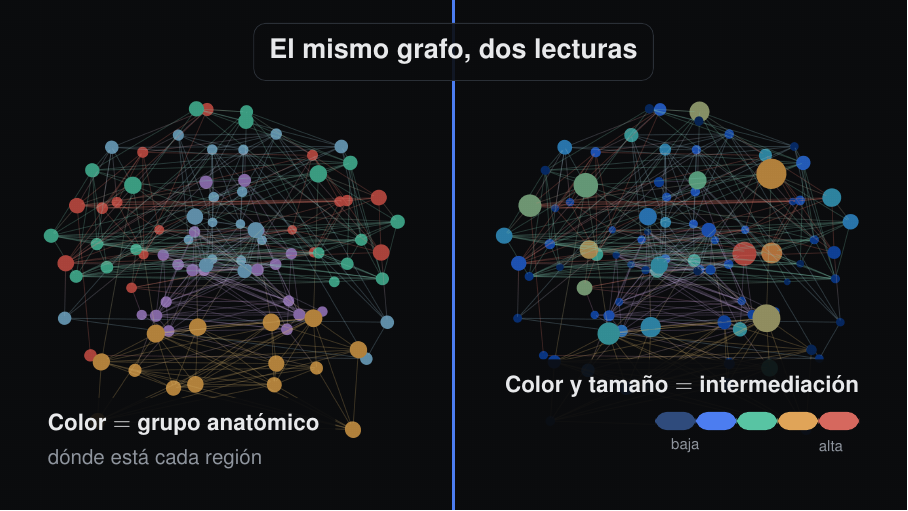
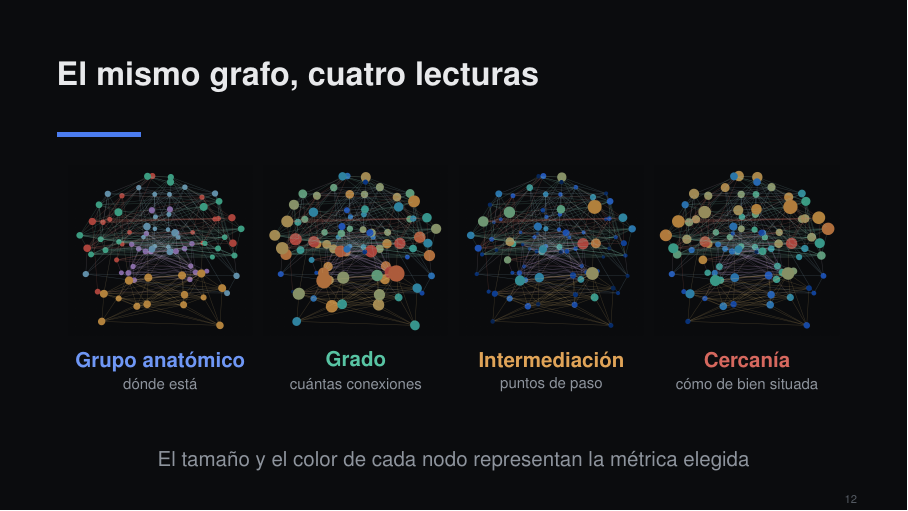
Before and after one commit to pablomlz/brain-viz, LaTeX slides (doc/presentacion/presentacion.tex): page 12 of 20. Compiled offline with pdfLaTeX.

Commit message:
docs(defensa): los cuatro criterios de coloreado, uno al lado de otro
La diapositiva enseñaba dos lecturas del grafo y la aplicación ofrece cuatro.
Ahora aparecen las cuatro en fila: grupo anatómico, grado, intermediación y
cercanía, cada una con lo que significa debajo en una línea.

Las capturas son nuevas y se han tomado en la misma sesión sin tocar la cámara,
de modo que comparten encuadre, umbral y posición de los nodos. Después se han
recortado las cuatro con el mismo rectángulo, calculado como la unión de sus
contenidos, así que ninguna queda cortada y la comparación es honesta: entre
ellas solo cambia el criterio de color.

La colocación va con coordenadas fijas en lugar de columnas, para que las cuatro
imágenes queden exactamente al mismo tamaño y los pies compartan línea base. Con
columnas cada bloque se alinea por su cuenta y bastaba que un texto ocupara dos
líneas para que todo se descuadrara.

```diff
--- a/doc/presentacion/presentacion.tex
+++ b/doc/presentacion/presentacion.tex
@@ -366,54 +366,28 @@
 \end{frame}
 
 % ============================================== 12. SPRINT 3 ================
-\begingroup
-\setbeamertemplate{footline}{}
-\begin{frame}[plain]
-	\begin{tikzpicture}[remember picture, overlay]
-		% --- izquierda: el mismo grafo coloreado por grupo anatómico
-		\begin{scope}
-			\clip (current page.north west) rectangle
-				([xshift=0.5\paperwidth]current page.south west);
-			\node[anchor=north west, inner sep=0pt]
-				at ([xshift=-0.25\paperwidth]current page.north west)
-				{\includegraphics[height=\paperheight]{escena_umbral_0}};
-		\end{scope}
-		% --- derecha: el mismo grafo coloreado y dimensionado por intermediación
-		\begin{scope}
-			\clip ([xshift=0.5\paperwidth]current page.north west) rectangle
-				(current page.south east);
-			\node[anchor=north east, inner sep=0pt]
-				at ([xshift=0.25\paperwidth]current page.north east)
-				{\includegraphics[height=\paperheight]{escena_intermediacion}};
-		\end{scope}
-		\draw[acento, line width=1.5pt]
-			([xshift=0.5\paperwidth]current page.north west) --
-			([xshift=0.5\paperwidth]current page.south west);
-
-		% --- el titular, arriba
-		\node[anchor=north, fill=fondo, fill opacity=0.9, text opacity=1, draw=linea,
-		      rounded corners=6pt, inner sep=0.7em, text=texto, align=center]
-			at ([yshift=-0.045\paperheight]current page.north)
-			{{\large\bfseries El mismo grafo, dos lecturas}};
-
-		% --- qué es cada mitad
-		\node[anchor=south west, fill=fondo, fill opacity=0.9, text opacity=1, inner sep=0.7em,
-		      rounded corners=6pt, text=texto, align=left]
-			at ([shift={(0.035\paperwidth,0.05\paperheight)}]current page.south west)
-			{{\bfseries Color $=$ grupo anatómico}\\[0.2em]
-			 {\color{apagado}\small dónde está cada región}};
-
-		\node[anchor=south east, fill=fondo, fill opacity=0.9, text opacity=1, inner sep=0.7em,
-		      rounded corners=6pt, text=texto, align=right]
-			at ([shift={(-0.035\paperwidth,0.05\paperheight)}]current page.south east)
-			{{\bfseries Color y tamaño $=$ intermediación}\\[0.4em]
-			 \begin{tikzpicture}[baseline]
-				\foreach \i/\c in {0/{2F4B7C}, 1/{4C7DF0}, 2/{58C4A3}, 3/{E0A458}, 4/{D6685E}} {
-					\definecolor{tono}{HTML}{\c}
-					\fill[tono] (\i*0.72, 0) rectangle (\i*0.72+0.72, 0.32);
-				}
-				\node[text=apagado, anchor=west, font=\scriptsize] at (0,-0.28) {baja};
-				\node[text=apagado, anchor=east, font=\scriptsize] at (3.6,-0.28) {alta};
-			 \end{tikzpicture}};
-	\end{tikzpicture}
+\begin{frame}{El mismo grafo, cuatro lecturas}
+	\vfill
+	\begin{center}
+		% Las cuatro capturas comparten cámara, umbral y recorte: lo único que
+		% cambia entre ellas es el criterio de color. Se colocan con TikZ para
+		% que las imágenes y sus pies queden exactamente a la misma altura.
+		\begin{tikzpicture}[font=\small]
+			\foreach \i/\f/\t/\d/\c in {%
+				0/{crit_grupo}/{Grupo anatómico}/{dónde está}/acentoclaro,
+				1/{crit_grado}/{Grado}/{cuántas conexiones}/verde,
+				2/{crit_intermediacion}/{Intermediación}/{puntos de paso}/ambar,
+				3/{crit_cercania}/{Cercanía}/{cómo de bien situada}/rojo} {
+				\node[anchor=north, inner sep=0pt] (im\i) at (\i*3.45, 0)
+					{\includegraphics[width=3.25cm]{\f}};
+				\node[anchor=north, text=\c, font=\small\bfseries] at (\i*3.45, -3.15) {\t};
+				\node[anchor=north, text=apagado, font=\scriptsize] at (\i*3.45, -3.62) {\d};
+			}
+		\end{tikzpicture}
+	\end{center}
+	\vspace{0.5em}
+	\begin{center}
+		{\color{apagado}\small El tamaño y el color de cada nodo representan la métrica elegida}
+	\end{center}
+	\vfill
 \end{frame}
```
Also changed, not shown: doc/presentacion/guion.tex (+5 -4 lines), doc/presentacion/imagenes/crit_cercania.png (added), doc/presentacion/imagenes/crit_grado.png (added), doc/presentacion/imagenes/crit_grupo.png (added), doc/presentacion/imagenes/crit_intermediacion.png (added), doc/presentacion/presentacion.tex (1 more changed lines).
